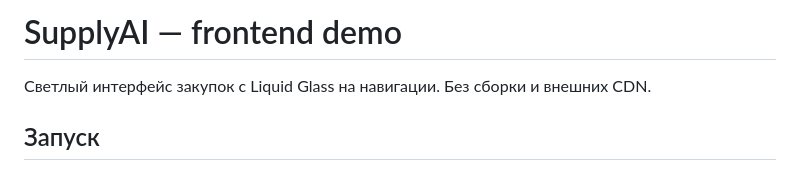
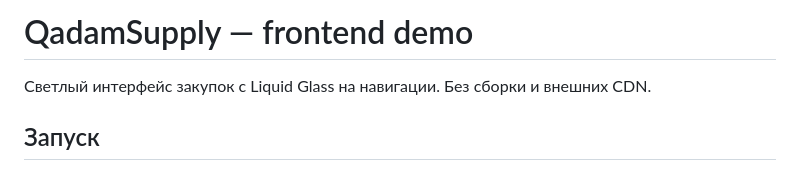
Before and after one commit to BAITC-Hacks/hack-b18950a7-yeahgrinder, a Markdown page: web/README.md, the part around the change. Drawn GitHub-style.

Commit message:
Rename project to QadamSupply in README

```diff
--- a/web/README.md
+++ b/web/README.md
@@ -1,4 +1,4 @@
-# SupplyAI — frontend demo
+# QadamSupply — frontend demo
 
 Светлый интерфейс закупок с Liquid Glass на навигации. Без сборки и внешних CDN.
 
```
Also changed, not shown: README.md (+3 -3 lines).
